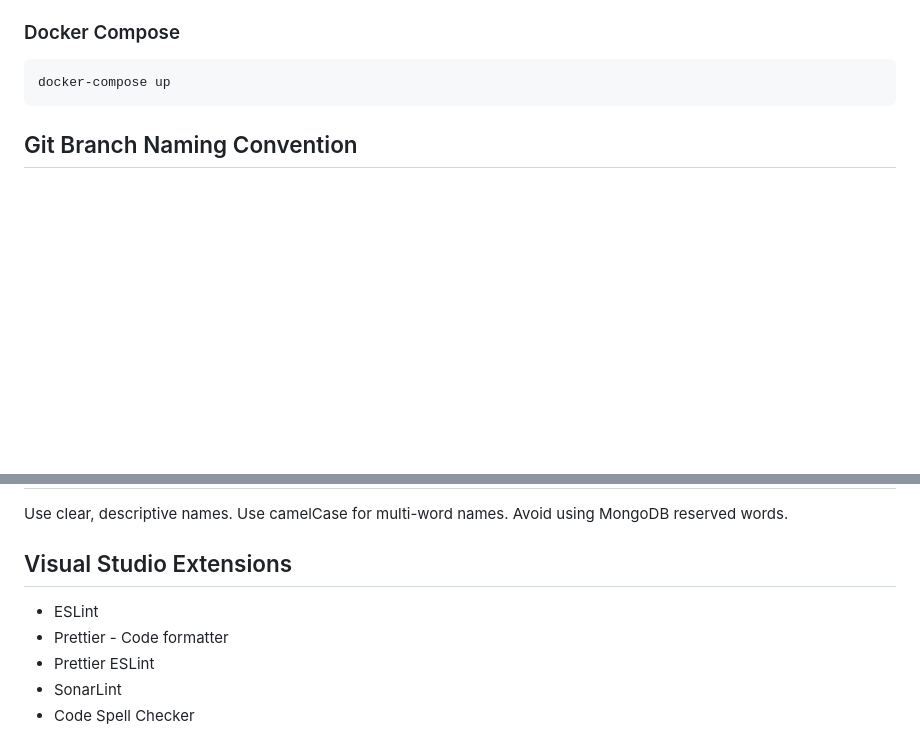
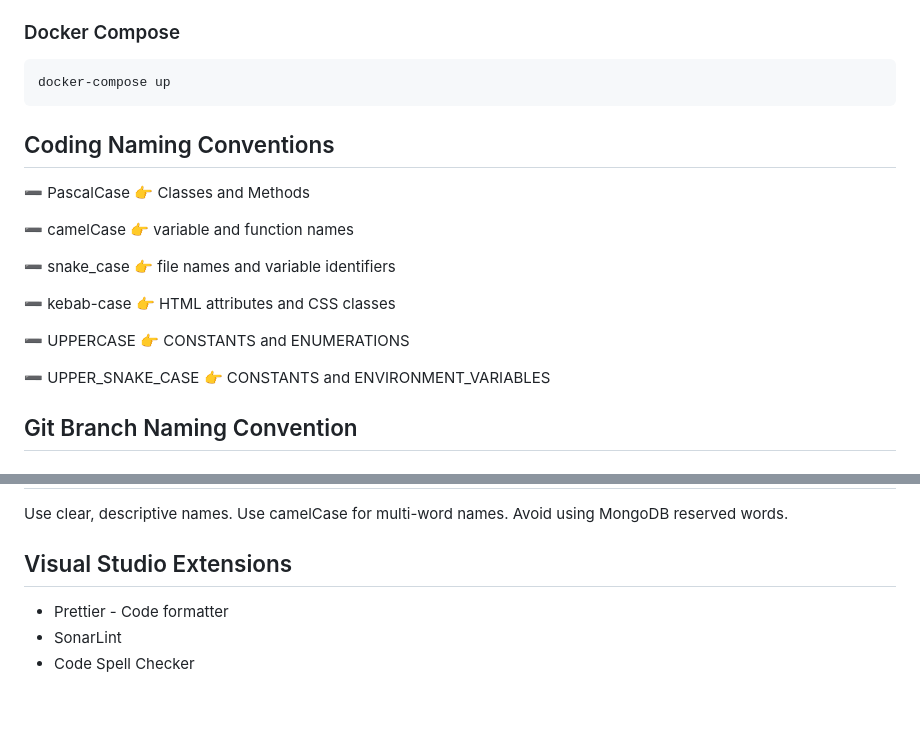
Before and after one commit to nhannguyendevjs/u360-services, a Markdown page: README.md, 2 parts joined by grey strips. Drawn GitHub-style; blank space fills up the shorter version.

Commit message:
Clean up

````diff
--- a/README.md
+++ b/README.md
@@ -86,6 +86,20 @@ docker run -d --network u360-network --name u360-service -p 80:80 -p 443:443 -v
 ```bash
 docker-compose up
 ```
+
+## Coding Naming Conventions
+
+➖ PascalCase 👉 Classes and Methods
+
+➖ camelCase 👉 variable and function names
+
+➖ snake_case 👉 file names and variable identifiers
+
+➖ kebab-case 👉 HTML attributes and CSS classes
+
+➖ UPPERCASE 👉 CONSTANTS and ENUMERATIONS
+
+➖ UPPER_SNAKE_CASE 👉 CONSTANTS and ENVIRONMENT_VARIABLES
 
 ## Git Branch Naming Convention
 
@@ -179,9 +193,7 @@ Use clear, descriptive names. Use camelCase for multi-word names. Avoid using Mo
 
 ## Visual Studio Extensions
 
-* ESLint
 * Prettier - Code formatter
-* Prettier ESLint
 * SonarLint
 * Code Spell Checker
 
````
